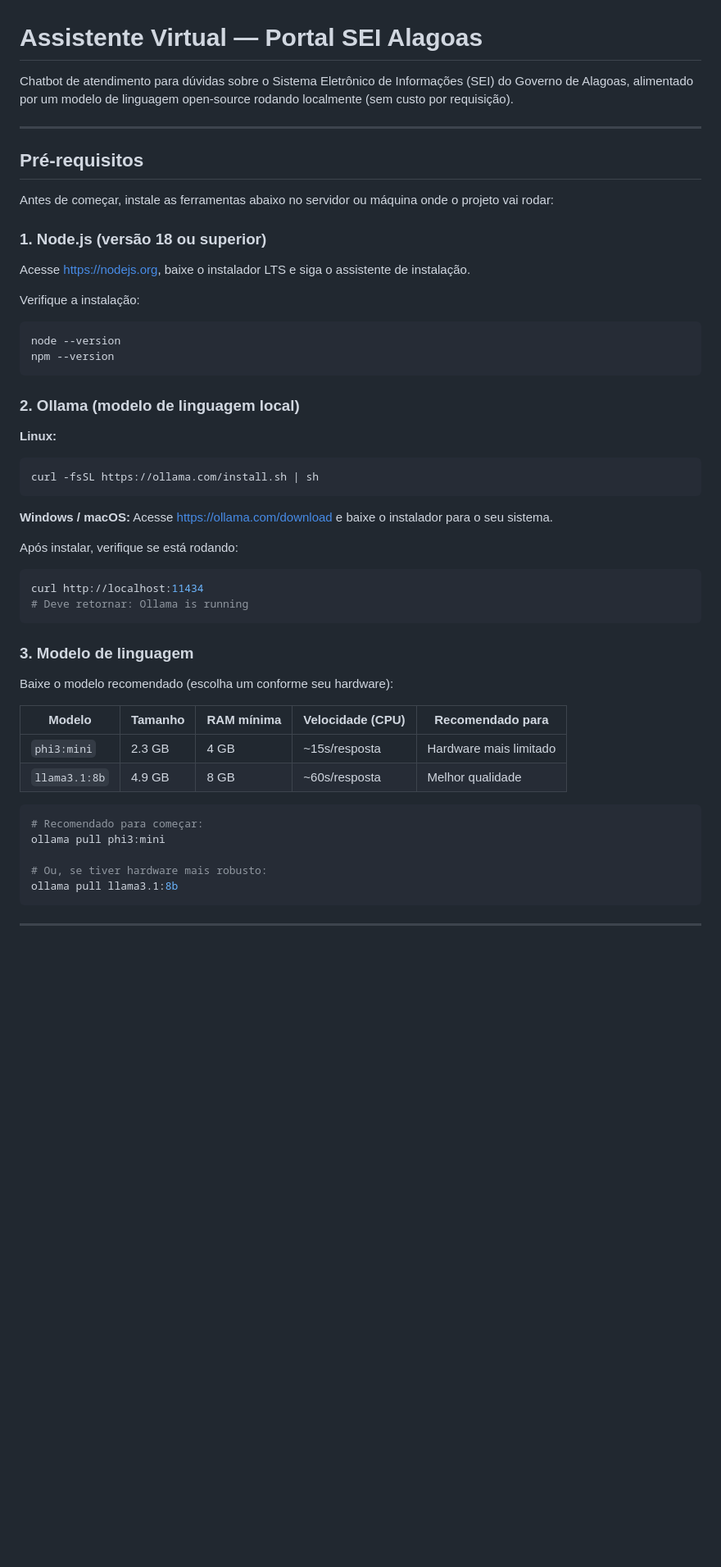
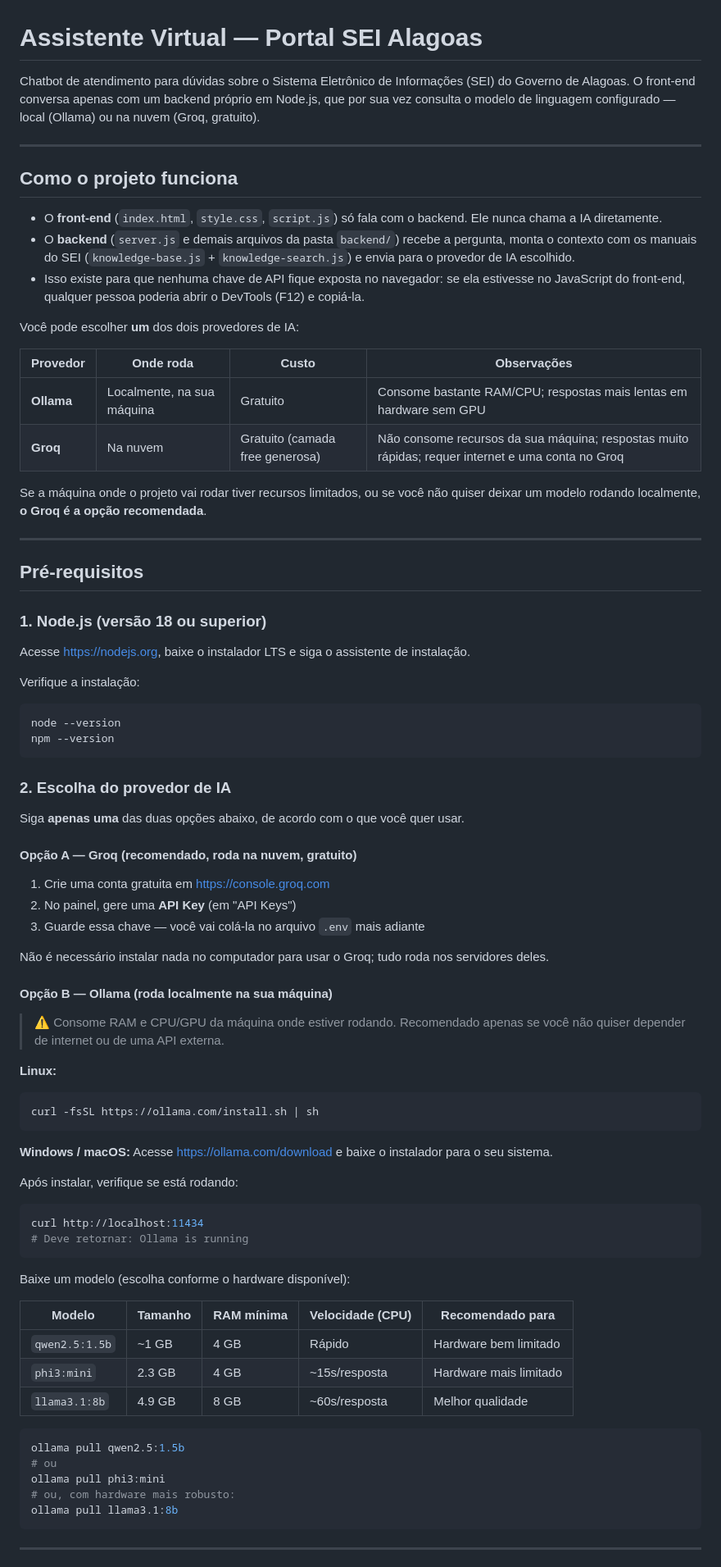
Before and after one commit to yMatheusMarques/Chatbot-SEI, a Markdown page: README.md, the part around one of its changes. Shown at 82% size. Rendered like a GitHub page; blank space fills up the shorter version.

````diff
--- a/README.md
+++ b/README.md
@@ -1,12 +1,27 @@
 # Assistente Virtual — Portal SEI Alagoas
 
-Chatbot de atendimento para dúvidas sobre o Sistema Eletrônico de Informações (SEI) do Governo de Alagoas, alimentado por um modelo de linguagem open-source rodando localmente (sem custo por requisição).
+Chatbot de atendimento para dúvidas sobre o Sistema Eletrônico de Informações (SEI) do Governo de Alagoas. O front-end conversa apenas com um backend próprio em Node.js, que por sua vez consulta o modelo de linguagem configurado — local (Ollama) ou na nuvem (Groq, gratuito).
+
+---
+
+## Como o projeto funciona
+
+- O **front-end** (`index.html`, `style.css`, `script.js`) só fala com o backend. Ele nunca chama a IA diretamente.
+- O **backend** (`server.js` e demais arquivos da pasta `backend/`) recebe a pergunta, monta o contexto com os manuais do SEI (`knowledge-base.js` + `knowledge-search.js`) e envia para o provedor de IA escolhido.
+- Isso existe para que nenhuma chave de API fique exposta no navegador: se ela estivesse no JavaScript do front-end, qualquer pessoa poderia abrir o DevTools (F12) e copiá-la.
+
+Você pode escolher **um** dos dois provedores de IA:
+
+| Provedor | Onde roda | Custo | Observações |
+|---|---|---|---|
+| **Ollama** | Localmente, na sua máquina | Gratuito | Consome bastante RAM/CPU; respostas mais lentas em hardware sem GPU |
+| **Groq** | Na nuvem | Gratuito (camada free generosa) | Não consome recursos da sua máquina; respostas muito rápidas; requer internet e uma conta no Groq |
+
+Se a máquina onde o projeto vai rodar tiver recursos limitados, ou se você não quiser deixar um modelo rodando localmente, **o Groq é a opção recomendada**.
 
 ---
 
 ## Pré-requisitos
-
-Antes de começar, instale as ferramentas abaixo no servidor ou máquina onde o projeto vai rodar:
 
 ### 1. Node.js (versão 18 ou superior)
 
@@ -18,7 +33,21 @@ node --version
 npm --version
 ```
 
-### 2. Ollama (modelo de linguagem local)
+### 2. Escolha do provedor de IA
+
+Siga **apenas uma** das duas opções abaixo, de acordo com o que você quer usar.
+
+#### Opção A — Groq (recomendado, roda na nuvem, gratuito)
+
+1. Crie uma conta gratuita em https://console.groq.com
+2. No painel, gere uma **API Key** (em "API Keys")
+3. Guarde essa chave — você vai colá-la no arquivo `.env` mais adiante
+
+Não é necessário instalar nada no computador para usar o Groq; tudo roda nos servidores deles.
+
+#### Opção B — Ollama (roda localmente na sua máquina)
+
+> ⚠️ Consome RAM e CPU/GPU da máquina onde estiver rodando. Recomendado apenas se você não quiser depender de internet ou de uma API externa.
 
 **Linux:**
 ```bash
@@ -34,20 +63,19 @@ curl http://localhost:11434
 # Deve retornar: Ollama is running
 ```
 
-### 3. Modelo de linguagem
-
-Baixe o modelo recomendado (escolha um conforme seu hardware):
+Baixe um modelo (escolha conforme o hardware disponível):
 
 | Modelo | Tamanho | RAM mínima | Velocidade (CPU) | Recomendado para |
 |---|---|---|---|---|
+| `qwen2.5:1.5b` | ~1 GB | 4 GB | Rápido | Hardware bem limitado |
 | `phi3:mini` | 2.3 GB | 4 GB | ~15s/resposta | Hardware mais limitado |
 | `llama3.1:8b` | 4.9 GB | 8 GB | ~60s/resposta | Melhor qualidade |
 
 ```bash
-# Recomendado para começar:
+ollama pull qwen2.5:1.5b
+# ou
 ollama pull phi3:mini
-
-# Ou, se tiver hardware mais robusto:
+# ou, com hardware mais robusto:
 ollama pull llama3.1:8b
 ```
 
````
Also changed, not shown: other parts of README.md (+29 -30 lines).
